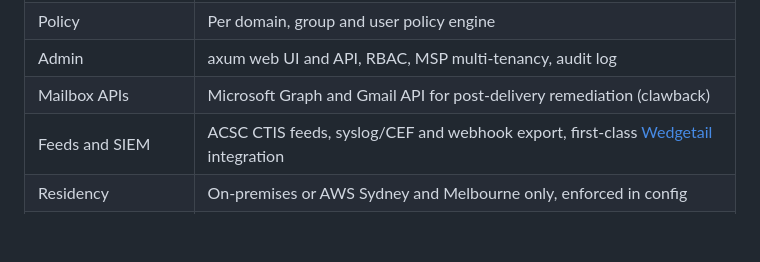
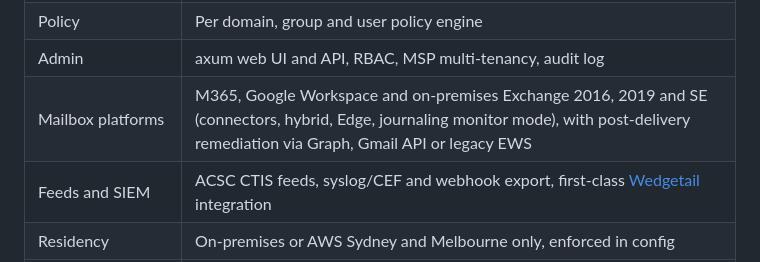
Before and after one commit to jusso-dev/currawong, a Markdown page: README.md, the part around the change. GitHub-like rendering; blank space fills up the shorter version.

Commit message:
README: on-premises Exchange support

```diff
--- a/README.md
+++ b/README.md
@@ -27,7 +27,7 @@ It runs as a VM, a container or an appliance image. Think FortiMail, Proofpoint
 | Quarantine | Quarantine store, user digests, release workflow |
 | Policy | Per domain, group and user policy engine |
 | Admin | axum web UI and API, RBAC, MSP multi-tenancy, audit log |
-| Mailbox APIs | Microsoft Graph and Gmail API for post-delivery remediation (clawback) |
+| Mailbox platforms | M365, Google Workspace and on-premises Exchange 2016, 2019 and SE (connectors, hybrid, Edge, journaling monitor mode), with post-delivery remediation via Graph, Gmail API or legacy EWS |
 | Feeds and SIEM | ACSC CTIS feeds, syslog/CEF and webhook export, first-class [Wedgetail](https://github.com/yumaitau/wedgetail) integration |
 | Residency | On-premises or AWS Sydney and Melbourne only, enforced in config |
 | Hardening | Sandboxed parser processes, cargo-fuzz targets, memory and size limits |
```
